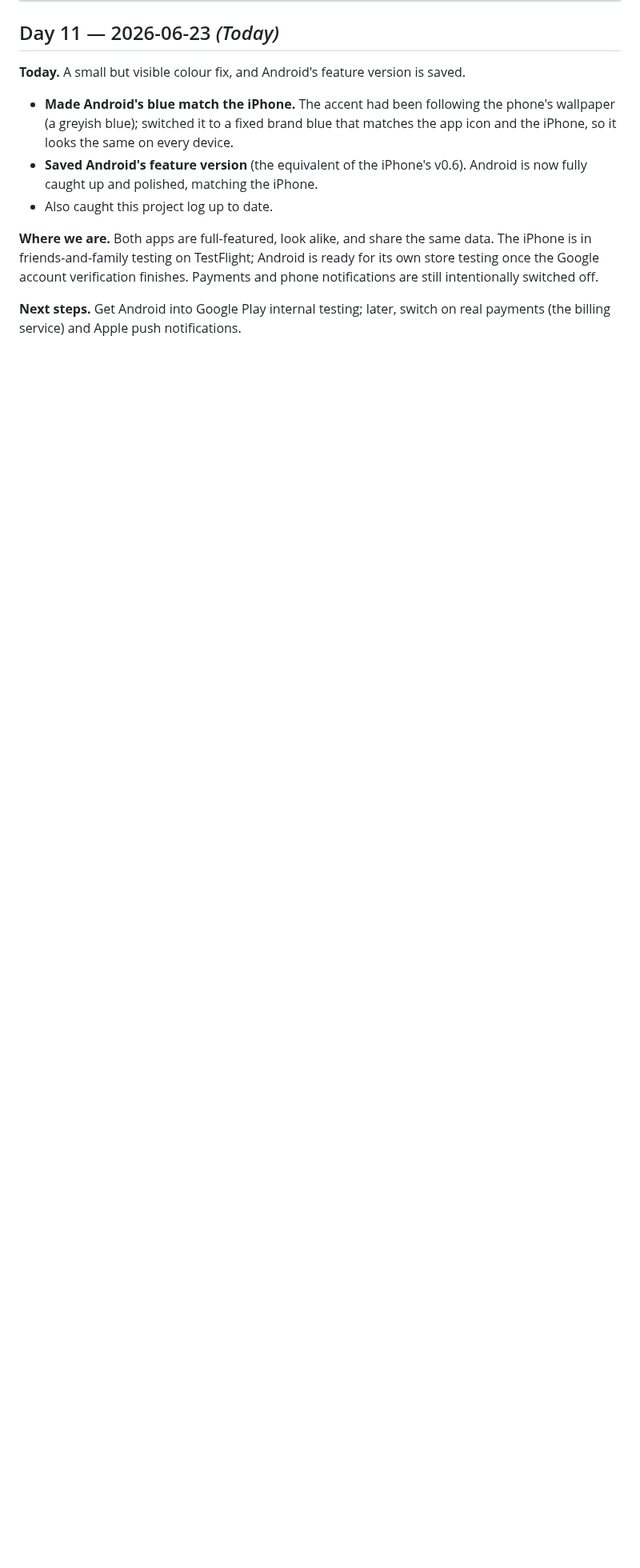
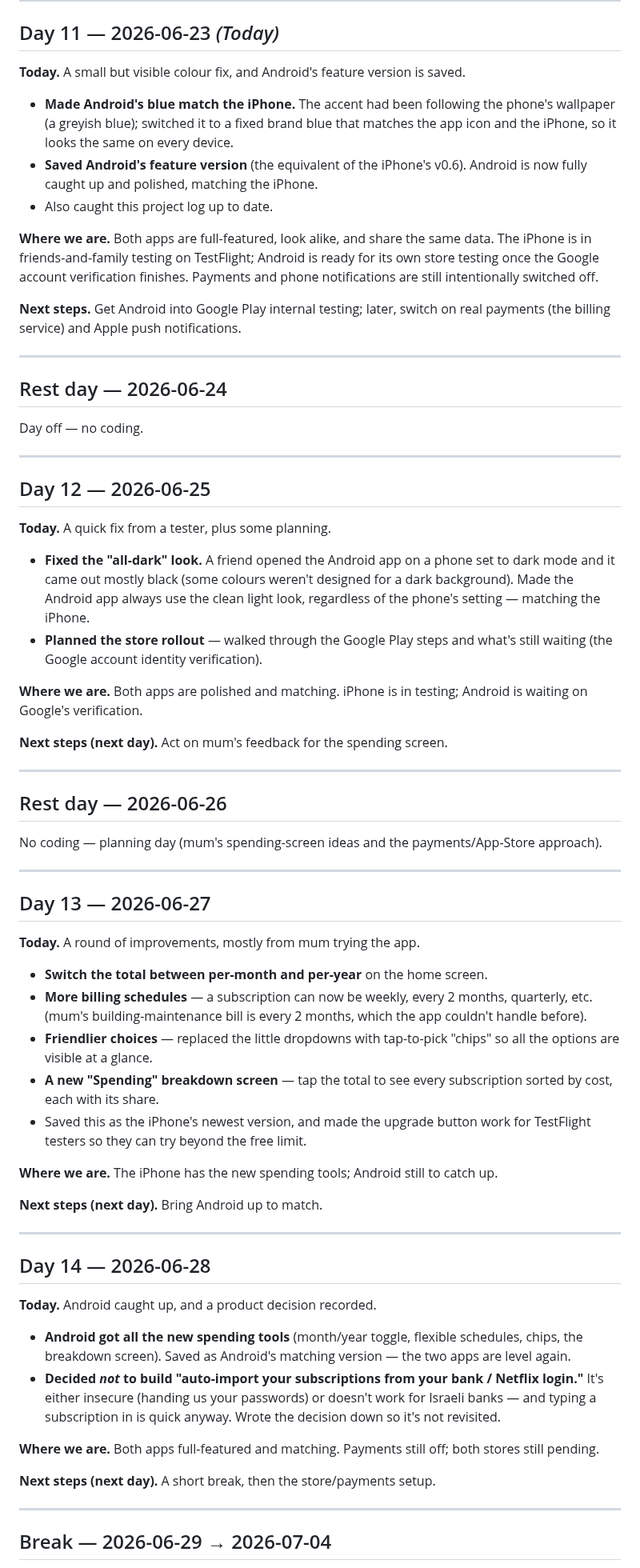
Before and after one commit to toTheMoon247/yona, a Markdown page: project-manager-log.md, the part around one of its changes. Shown at 80% size. Rendered like a GitHub page; blank space fills up the shorter version.

Commit message:
Log: catch up Days 12–15 (light-theme fix, spending tools, document picker, admin dashboard, payments parked)
Bring project-manager-log.md current through 2026-07-05, plus rest-day/break
entries for the non-coding gaps. Payments/App Store parked pending Apple.

Co-Authored-By: Claude Opus 4.8 (1M context) <noreply@anthropic.com>

```diff
--- a/project-manager-log.md
+++ b/project-manager-log.md
@@ -181,3 +181,62 @@ Day off — no coding today.
 **Where we are.** Both apps are full-featured, look alike, and share the same data. The iPhone is in friends-and-family testing on TestFlight; Android is ready for its own store testing once the Google account verification finishes. Payments and phone notifications are still intentionally switched off.
 
 **Next steps.** Get Android into Google Play internal testing; later, switch on real payments (the billing service) and Apple push notifications.
+
+---
+
+## Rest day — 2026-06-24
+
+Day off — no coding.
+
+---
+
+## Day 12 — 2026-06-25
+
+**Today.** A quick fix from a tester, plus some planning.
+
+- **Fixed the "all-dark" look.** A friend opened the Android app on a phone set to dark mode and it came out mostly black (some colours weren't designed for a dark background). Made the Android app always use the clean light look, regardless of the phone's setting — matching the iPhone.
+- **Planned the store rollout** — walked through the Google Play steps and what's still waiting (the Google account identity verification).
+
+**Where we are.** Both apps are polished and matching. iPhone is in testing; Android is waiting on Google's verification.
+
+**Next steps (next day).** Act on mum's feedback for the spending screen.
+
+---
+
+## Rest day — 2026-06-26
+
+No coding — planning day (mum's spending-screen ideas and the payments/App-Store approach).
+
+---
+
+## Day 13 — 2026-06-27
+
+**Today.** A round of improvements, mostly from mum trying the app.
+
+- **Switch the total between per-month and per-year** on the home screen.
+- **More billing schedules** — a subscription can now be weekly, every 2 months, quarterly, etc. (mum's building-maintenance bill is every 2 months, which the app couldn't handle before).
+- **Friendlier choices** — replaced the little dropdowns with tap-to-pick "chips" so all the options are visible at a glance.
+- **A new "Spending" breakdown screen** — tap the total to see every subscription sorted by cost, each with its share.
+- Saved this as the iPhone's newest version, and made the upgrade button work for TestFlight testers so they can try beyond the free limit.
+
+**Where we are.** The iPhone has the new spending tools; Android still to catch up.
+
+**Next steps (next day).** Bring Android up to match.
+
+---
+
+## Day 14 — 2026-06-28
+
+**Today.** Android caught up, and a product decision recorded.
+
+- **Android got all the new spending tools** (month/year toggle, flexible schedules, chips, the breakdown screen). Saved as Android's matching version — the two apps are level again.
+- **Decided *not* to build "auto-import your subscriptions from your bank / Netflix login."** It's either insecure (handing us your passwords) or doesn't work for Israeli banks — and typing a subscription in is quick anyway. Wrote the decision down so it's not revisited.
+
+**Where we are.** Both apps full-featured and matching. Payments still off; both stores still pending.
+
+**Next steps (next day).** A short break, then the store/payments setup.
+
+---
+
+## Break — 2026-06-29 → 2026-07-04
+
```
Also changed, not shown: other parts of project-manager-log.md (+15 -0 lines).
